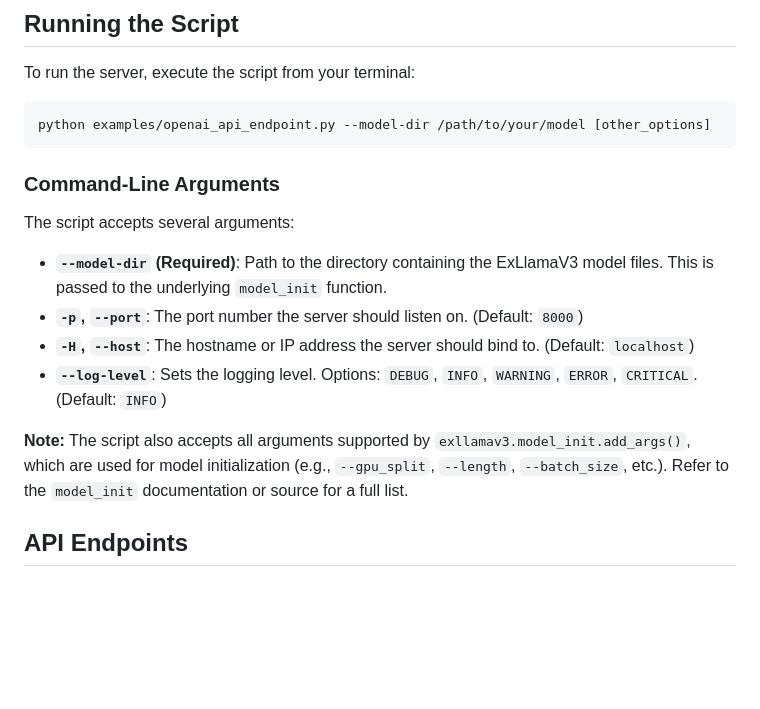
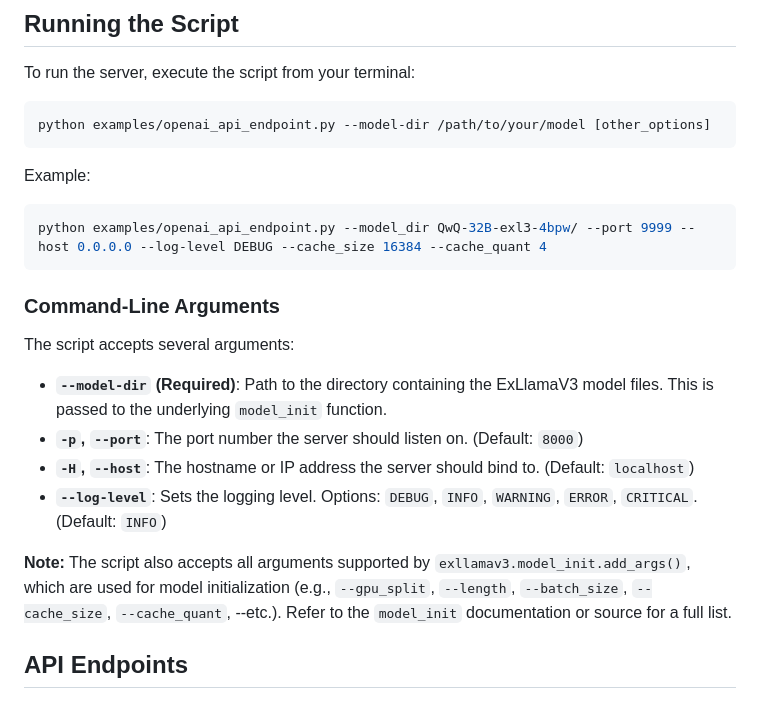
Before and after one commit to turboderp-org/exllamav3, a Markdown page: examples/openai_api_endpoint.md, the part around the change. Rendered like a GitHub page; blank space fills up the shorter version.

Commit message:
openai_api_endpoint.md: Add example command for running the script

````diff
--- a/examples/openai_api_endpoint.md
+++ b/examples/openai_api_endpoint.md
@@ -14,6 +14,11 @@ To run the server, execute the script from your terminal:
 python examples/openai_api_endpoint.py --model-dir /path/to/your/model [other_options]
 ```
 
+Example:
+```bash
+python examples/openai_api_endpoint.py --model_dir QwQ-32B-exl3-4bpw/ --port 9999 --host 0.0.0.0 --log-level DEBUG --cache_size 16384 --cache_quant 4
+ ```
+
 ### Command-Line Arguments
 
 The script accepts several arguments:
@@ -23,7 +28,7 @@ The script accepts several arguments:
 *   **`-H`, `--host`**: The hostname or IP address the server should bind to. (Default: `localhost`)
 *   **`--log-level`**: Sets the logging level. Options: `DEBUG`, `INFO`, `WARNING`, `ERROR`, `CRITICAL`. (Default: `INFO`)
 
-**Note:** The script also accepts all arguments supported by `exllamav3.model_init.add_args()`, which are used for model initialization (e.g., `--gpu_split`, `--length`, `--batch_size`, etc.). Refer to the `model_init` documentation or source for a full list.
+**Note:** The script also accepts all arguments supported by `exllamav3.model_init.add_args()`, which are used for model initialization (e.g., `--gpu_split`, `--length`, `--batch_size`, `--cache_size`, `--cache_quant`, --etc.). Refer to the `model_init` documentation or source for a full list.
 
 ## API Endpoints
 
````
